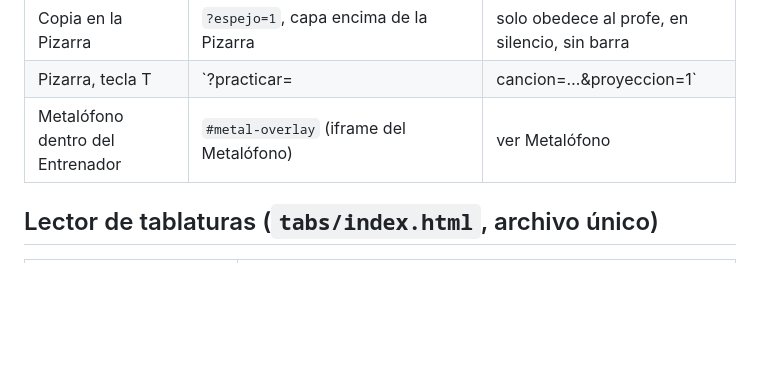
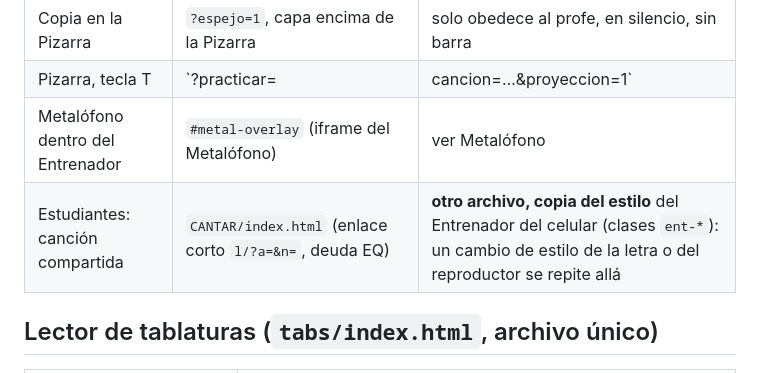
Before and after one commit to patolastra/profe-apps, a Markdown page: AUDITORIA/LUGARES_DE_USO.md, the part around the change. Rendered like a GitHub page; blank space fills up the shorter version.

Commit message:
docs: Cantar como lugar de uso del estilo del Entrenador (deuda EQ)
Co-Authored-By: Claude Opus 5.5 <noreply@anthropic.com>

```diff
--- a/AUDITORIA/LUGARES_DE_USO.md
+++ b/AUDITORIA/LUGARES_DE_USO.md
@@ -18,6 +18,7 @@
 | Copia en la Pizarra | `?espejo=1`, capa encima de la Pizarra | solo obedece al profe, en silencio, sin barra |
 | Pizarra, tecla T | `?practicar=|cancion=…&proyeccion=1` | barra oculta al abrir; **por eliminar** (Notion, PO 2026-10-24) |
 | Metalófono dentro del Entrenador | `#metal-overlay` (iframe del Metalófono) | ver Metalófono |
+| Estudiantes: canción compartida | `CANTAR/index.html` (enlace corto `l/?a=&n=`, deuda EQ) | **otro archivo, copia del estilo** del Entrenador del celular (clases `ent-*`): un cambio de estilo de la letra o del reproductor se repite allá |
 
 ## Lector de tablaturas (`tabs/index.html`, archivo único)
 
```
